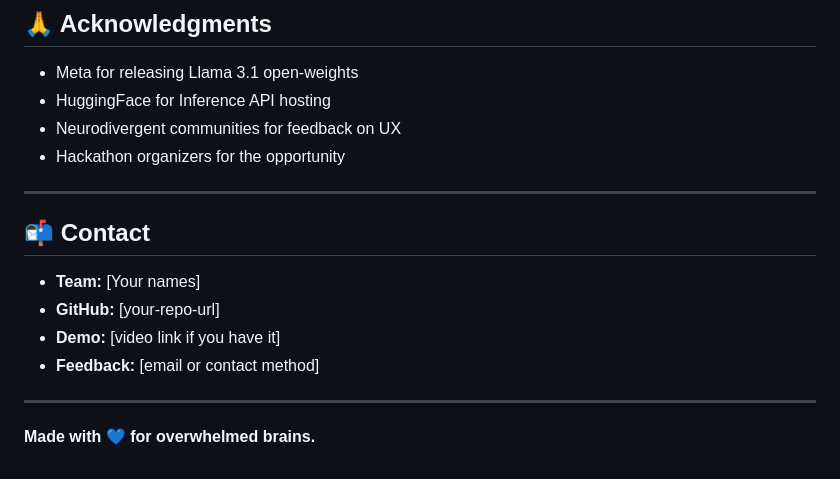
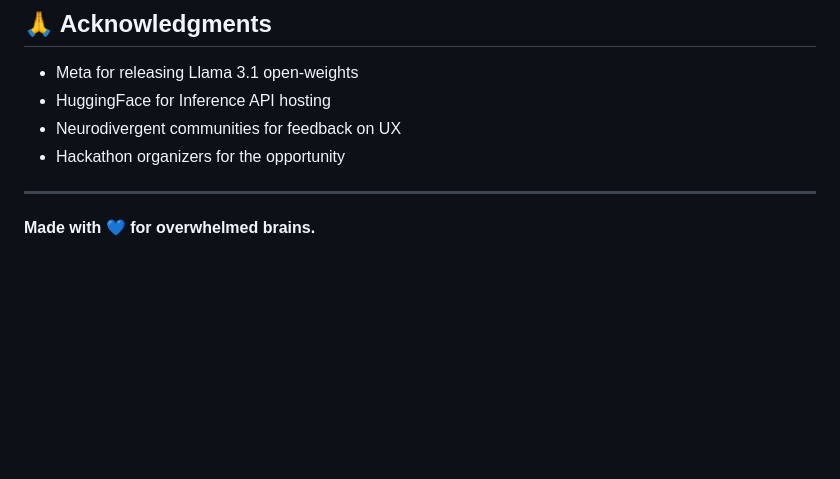
Before and after one commit to sharle21/claude-hackathon, a Markdown page: README.md, the part around the change. GitHub-like rendering; blank space fills up the shorter version.

Commit message:
Delete contact information from README

```diff
--- a/README.md
+++ b/README.md
@@ -391,13 +391,4 @@ This project was built for the **Anthropic Hackathon 2026** under the **Health &
 
 ---
 
-## 📬 Contact
-
-- **Team:** [Your names]
-- **GitHub:** [your-repo-url]
-- **Demo:** [video link if you have it]
-- **Feedback:** [email or contact method]
-
----
-
 **Made with 💙 for overwhelmed brains.**
```
